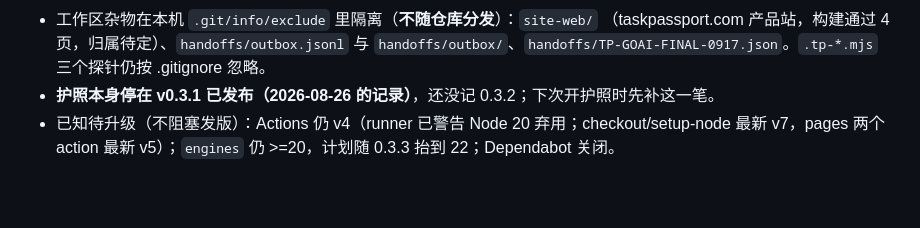
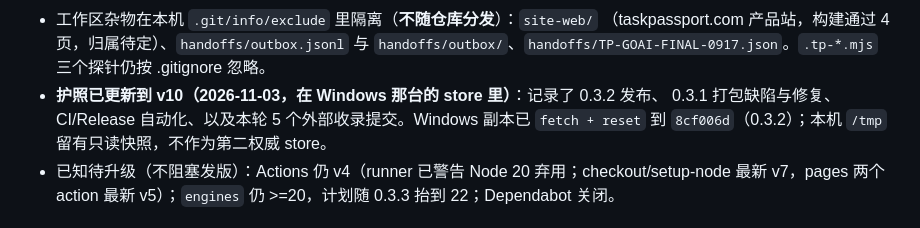
Before and after one commit to dongsheng123132/task-passport, a Markdown page: AGENTS.md, the part around the change. Rendered like a GitHub page; blank space fills up the shorter version.

Commit message:
docs: passport v10 records the 0.3.2 release and promotion

```diff
--- a/AGENTS.md
+++ b/AGENTS.md
@@ -62,7 +62,9 @@ node site/build.mjs                 # 站点从 docs/ 重建，构建会拒绝
 - 工作区杂物在本机 `.git/info/exclude` 里隔离（**不随仓库分发**）：`site-web/`
   （taskpassport.com 产品站，构建通过 4 页，归属待定）、`handoffs/outbox.jsonl` 与
   `handoffs/outbox/`、`handoffs/TP-GOAI-FINAL-0917.json`。`.tp-*.mjs` 三个探针仍按 .gitignore 忽略。
-- **护照本身停在 v0.3.1 已发布（2026-08-26 的记录）**，还没记 0.3.2；下次开护照时先补这一笔。
+- **护照已更新到 v10（2026-11-03，在 Windows 那台的 store 里）**：记录了 0.3.2 发布、
+  0.3.1 打包缺陷与修复、CI/Release 自动化、以及本轮 5 个外部收录提交。Windows 副本已
+  `fetch + reset` 到 `8cf006d`（0.3.2）；本机 `/tmp` 留有只读快照，不作为第二权威 store。
 - 已知待升级（不阻塞发版）：Actions 仍 v4（runner 已警告 Node 20 弃用；checkout/setup-node
   最新 v7，pages 两个 action 最新 v5）；`engines` 仍 >=20，计划随 0.3.3 抬到 22；Dependabot 关闭。
 
```
